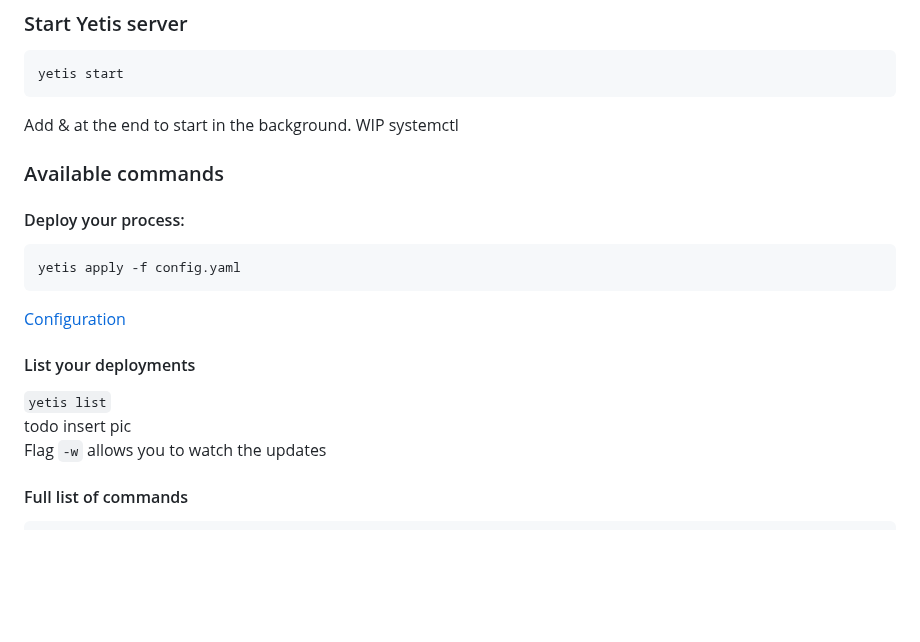
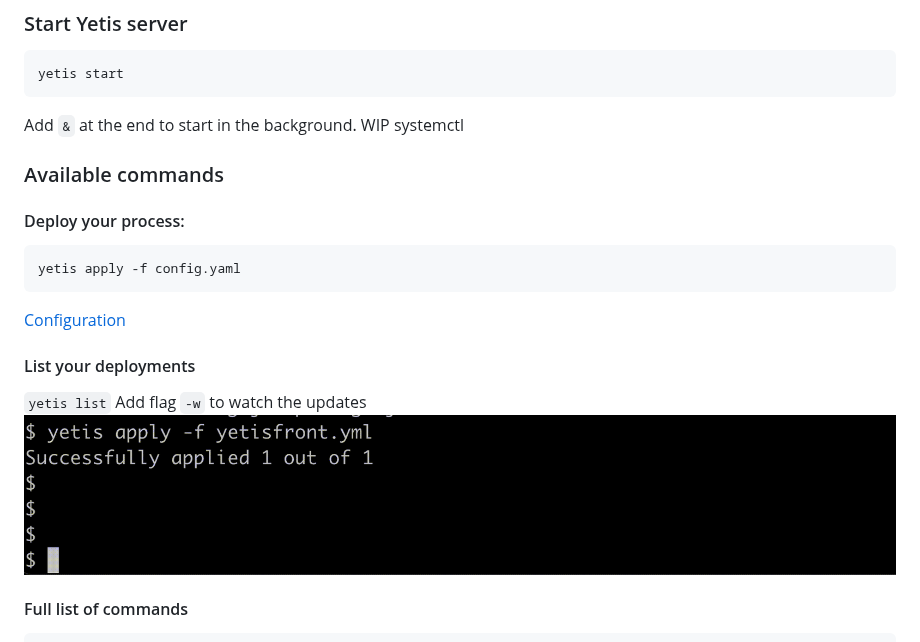
Before and after one commit to glossd/yetis, a Markdown page: README.md, the part around the change. Rendered like a GitHub page; pictures changed too: .github/yetis-list-watch.gif (added); blank space fills up the shorter version.

Commit message:
Add yetis list -w video from PokerGloss prod

````diff
--- a/README.md
+++ b/README.md
@@ -25,7 +25,7 @@ apt install yetis
 ```shell
 yetis start
 ```
-Add & at the end to start in the background.
+Add `&` at the end to start in the background.
 WIP systemctl
 ### Available commands
 #### Deploy your process:
@@ -36,8 +36,8 @@ yetis apply -f config.yaml
 
 #### List your deployments
 `yetis list`
-todo insert pic
-Flag `-w` allows you to watch the updates
+Add flag `-w` to watch the updates
+![](.github/yetis-list-watch.gif)
 
 #### Full list of commands
 ```
````
